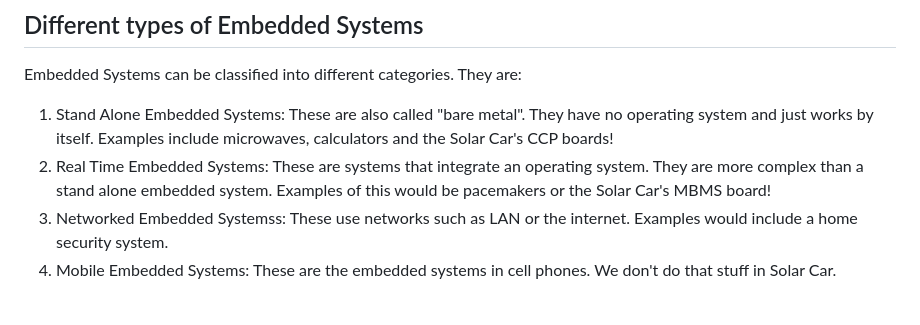
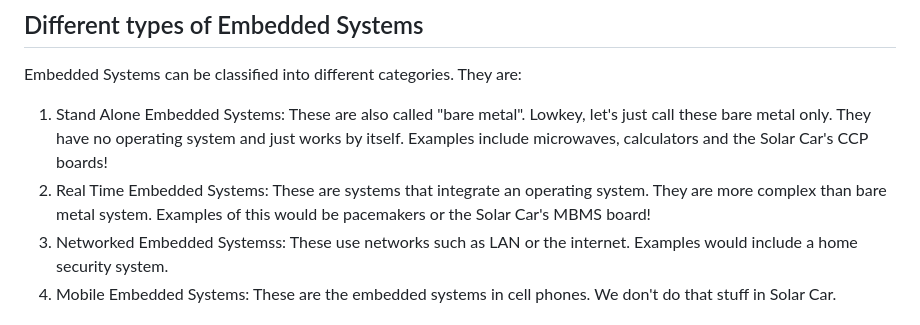
Before and after one commit to UCSolarCarTeam/Embedded-Resources, a Markdown page: markdown-files/CoreConcepts.md, the part around the change. Rendered like a GitHub page.

```diff
--- a/markdown-files/CoreConcepts.md
+++ b/markdown-files/CoreConcepts.md
@@ -11,8 +11,8 @@ Embedded systems are the bridge between electrical systems and programming. Embe
 
 ## Different types of Embedded Systems
 Embedded Systems can be classified into different categories. They are:
-1. Stand Alone Embedded Systems: These are also called "bare metal". They have no operating system and just works by itself. Examples include microwaves, calculators and the Solar Car's CCP boards!
-2. Real Time Embedded Systems: These are systems that integrate an operating system. They are more complex than a stand alone embedded system. Examples of this would be pacemakers or the Solar Car's MBMS board!
+1. Stand Alone Embedded Systems: These are also called "bare metal". Lowkey, let's just call these bare metal only. They have no operating system and just works by itself. Examples include microwaves, calculators and the Solar Car's CCP boards!
+2. Real Time Embedded Systems: These are systems that integrate an operating system. They are more complex than bare metal system. Examples of this would be pacemakers or the Solar Car's MBMS board!
 3. Networked Embedded Systemss: These use networks such as LAN or the internet. Examples would include a home security system.
 4. Mobile Embedded Systems: These are the embedded systems in cell phones. We don't do that stuff in Solar Car.
 
```
